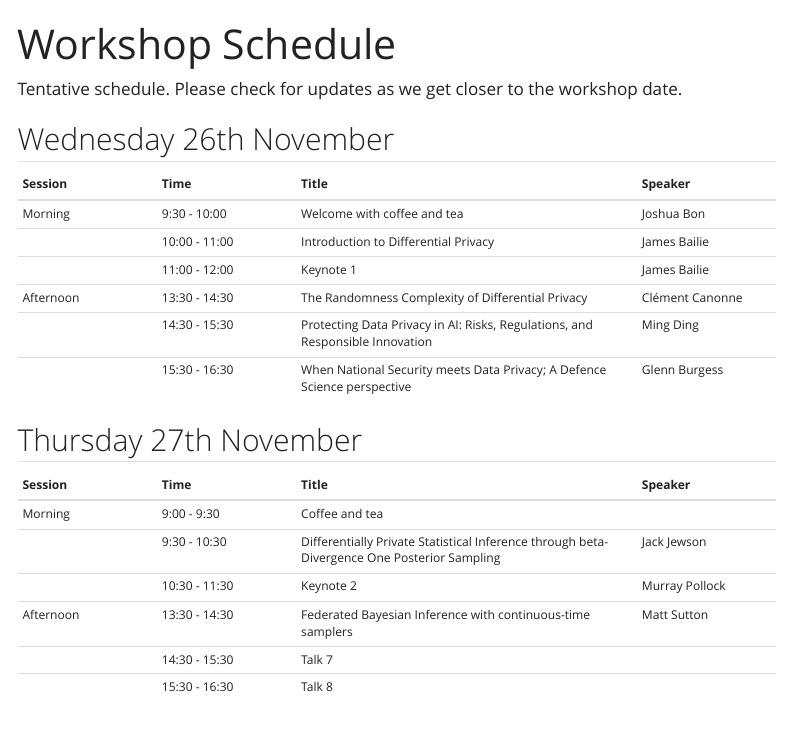
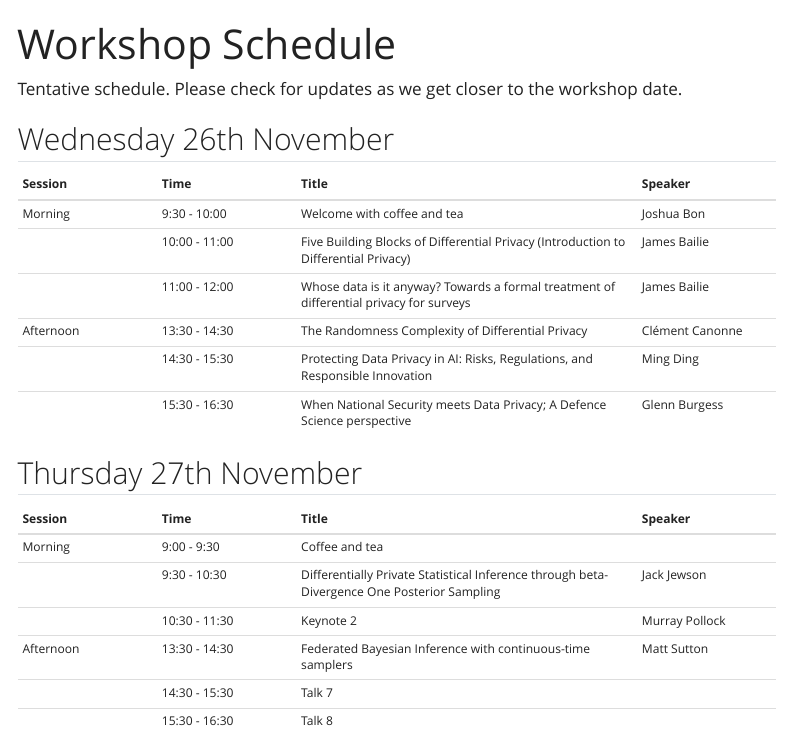
Before and after one commit to bonStats/AdelaideDataPrivacyWorkshop, a Quarto document (schedule.qmd): the page in a window 1100 px wide, from its top. Rendered offline with R 4.5, knitr and Pandoc in place of Quarto, with nearby package versions; menus at the side of the page are left out.

Commit message:
Update titles

```diff
--- a/schedule.qmd
+++ b/schedule.qmd
@@ -14,8 +14,8 @@ Tentative schedule. Please check for updates as we get closer to the workshop da
 | Session        |     Time       |                  Title                |    Speaker     |
 |:---------------|:---------------|:--------------------------------------|:---------------|
 | Morning        | 9:30 - 10:00    |  Welcome with coffee and tea          |  Joshua Bon    |
-|                | 10:00 - 11:00   |  Introduction to Differential Privacy                              |    James Bailie   |
-|                | 11:00 - 12:00  |  Keynote 1              |  James Bailie  |
+|                | 10:00 - 11:00   |  Five Building Blocks of Differential Privacy (Introduction to Differential Privacy)                              |    James Bailie   |
+|                | 11:00 - 12:00  |  Whose data is it anyway? Towards a formal treatment of differential privacy for surveys              |  James Bailie  |
 | Afternoon      | 13:30 - 14:30  |  The Randomness Complexity of Differential Privacy  | Clément Canonne  |
 |                | 14:30 - 15:30  |  Protecting Data Privacy in AI: Risks, Regulations, and Responsible Innovation  |  Ming Ding  |
 |                | 15:30 - 16:30  |  When National Security meets Data Privacy; A Defence Science perspective  | Glenn Burgess |
```
Also changed, not shown: docs/search.json, 1 other file.
